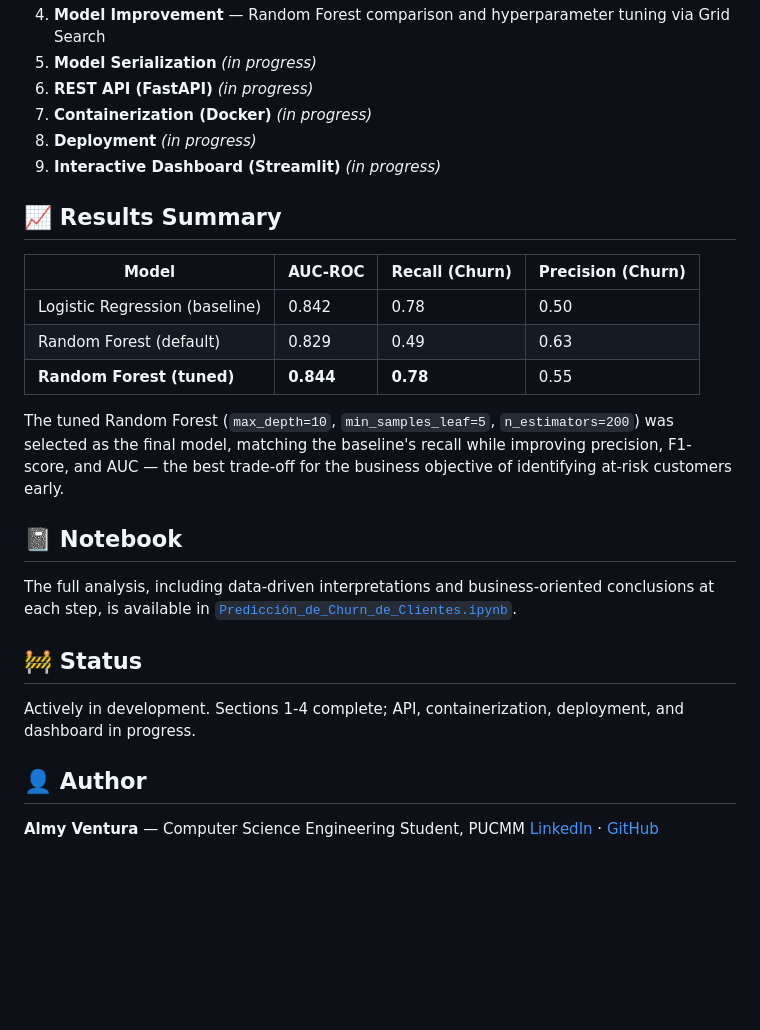
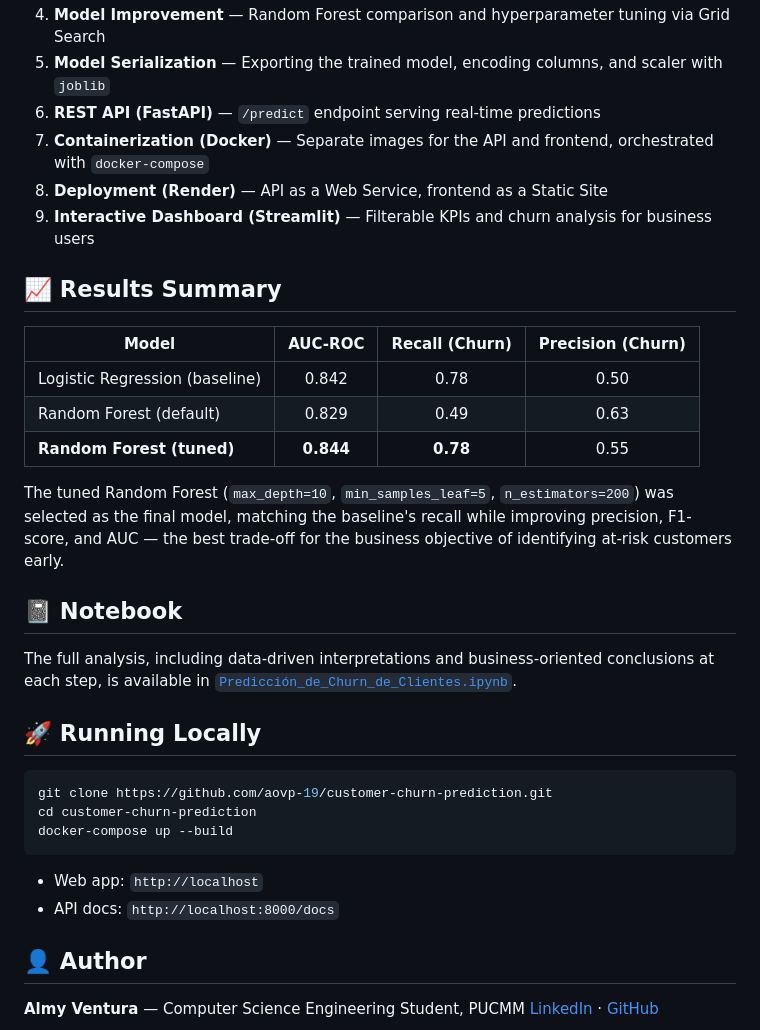
Before and after one commit to aovp-19/customer-churn-prediction, a Markdown page: README.md, the part around one of its changes. Rendered like a GitHub page; blank space fills up the shorter version.

````diff
--- a/README.md
+++ b/README.md
@@ -27,17 +53,17 @@ The analysis follows a structured pipeline, documented step by step in the noteb
 4. **Model Improvement** — Random Forest comparison and hyperparameter tuning via Grid Search
-5. **Model Serialization** *(in progress)*
-6. **REST API (FastAPI)** *(in progress)*
-7. **Containerization (Docker)** *(in progress)*
-8. **Deployment** *(in progress)*
-9. **Interactive Dashboard (Streamlit)** *(in progress)*
+5. **Model Serialization** — Exporting the trained model, encoding columns, and scaler with `joblib`
+6. **REST API (FastAPI)** — `/predict` endpoint serving real-time predictions
+7. **Containerization (Docker)** — Separate images for the API and frontend, orchestrated with `docker-compose`
+8. **Deployment (Render)** — API as a Web Service, frontend as a Static Site
+9. **Interactive Dashboard (Streamlit)** — Filterable KPIs and churn analysis for business users
 
 ## 📈 Results Summary
 
-| Model | AUC-ROC | Recall (Churn) | Precision (Churn) |
-|---|---|---|---|
-| Logistic Regression (baseline) | 0.842 | 0.78 | 0.50 |
-| Random Forest (default) | 0.829 | 0.49 | 0.63 |
-| **Random Forest (tuned)** | **0.844** | **0.78** | 0.55 |
+| Model                           | AUC-ROC   | Recall (Churn) | Precision (Churn) |
+|----------------------------------|:---------:|:---------------:|:-------------------:|
+| Logistic Regression (baseline)  | 0.842     | 0.78            | 0.50               |
+| Random Forest (default)         | 0.829     | 0.49            | 0.63               |
+| **Random Forest (tuned)**       | **0.844** | **0.78**        | 0.55               |
 
 The tuned Random Forest (`max_depth=10`, `min_samples_leaf=5`, `n_estimators=200`) was selected as the final model, matching the baseline's recall while improving precision, F1-score, and AUC — the best trade-off for the business objective of identifying at-risk customers early.
 
@@ -47,7 +73,14 @@ The full analysis, including data-driven interpretations and business-oriented c
 
-## 🚧 Status
+## 🚀 Running Locally
 
-Actively in development. Sections 1-4 complete; API, containerization, deployment, and dashboard in progress.
+```bash
+git clone https://github.com/aovp-19/customer-churn-prediction.git
+cd customer-churn-prediction
+docker-compose up --build
+```
+
+- Web app: `http://localhost`
+- API docs: `http://localhost:8000/docs`
 
 ## 👤 Author
 
````
Also changed, not shown: other parts of README.md (+33 -7 lines).
